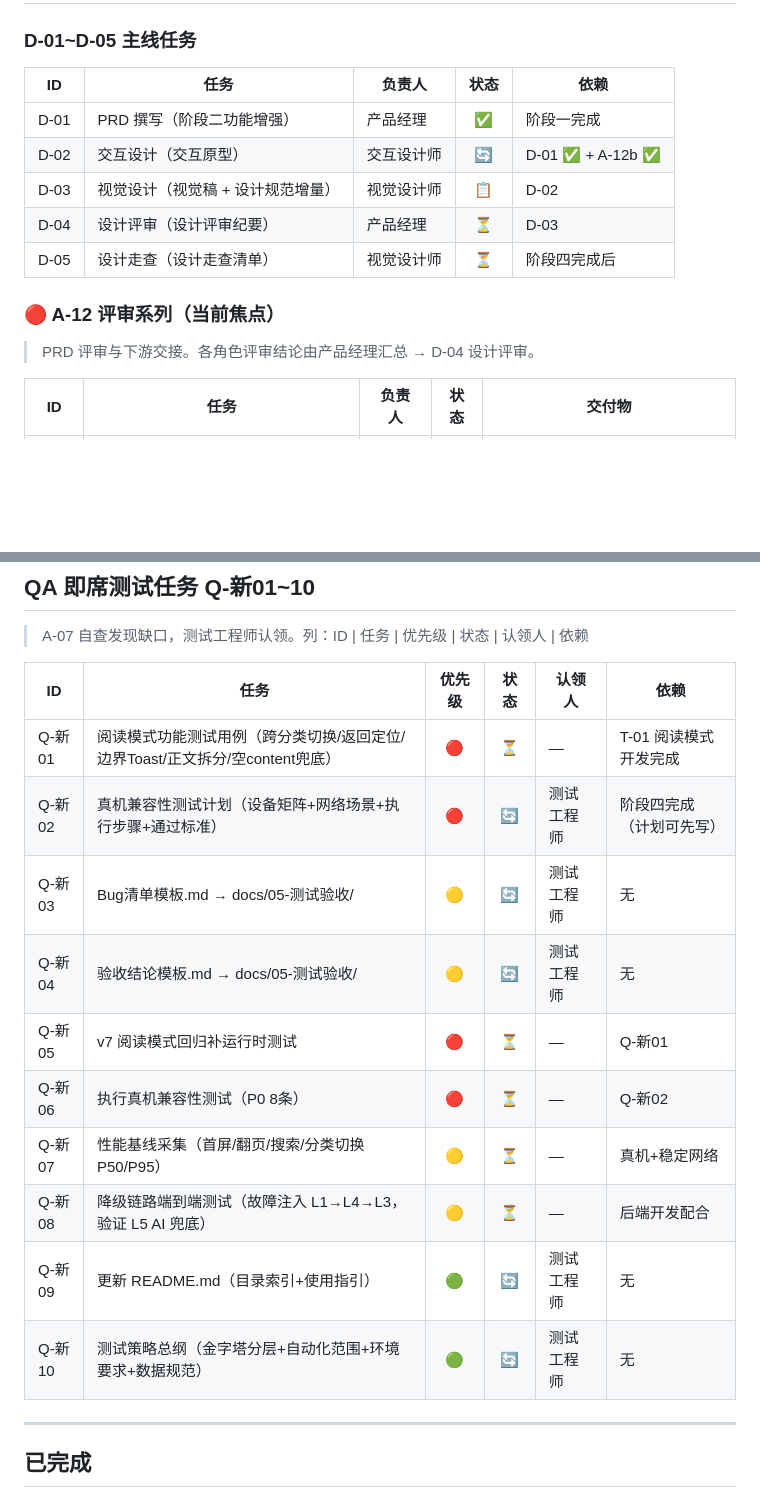
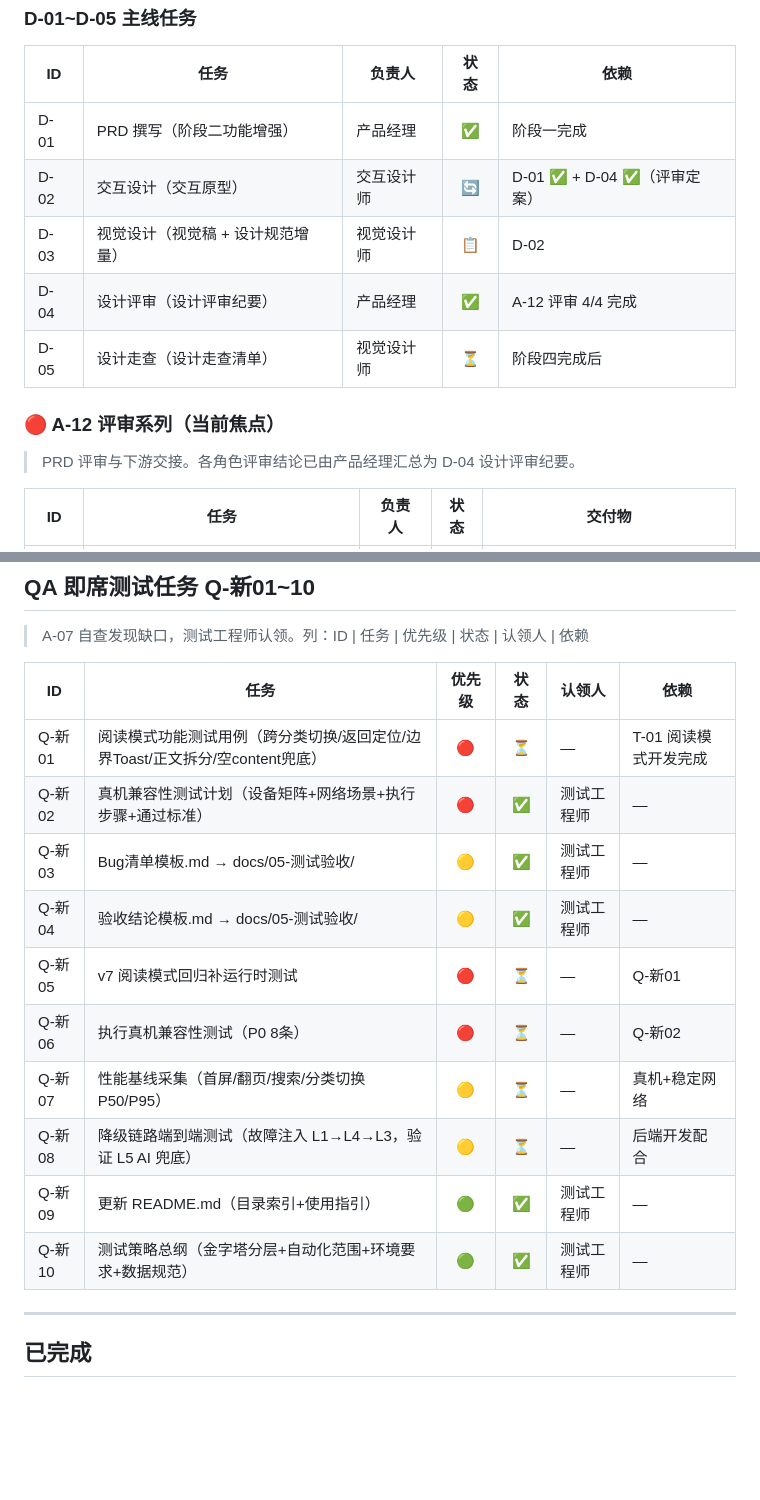
Before and after one commit to tengfeizhao1219/One-News, a Markdown page: TASK_BOARD.md, 2 parts joined by grey strips. GitHub-like rendering; blank space fills up the shorter version.

Commit message:
PJM: TASK_BOARD v2.6 — D-02🔄 + 状态回退修复(D-04/T-01/QA恢复)

```diff
--- a/TASK_BOARD.md
+++ b/TASK_BOARD.md
@@ -62,14 +62,14 @@
 | ID | 任务 | 负责人 | 状态 | 依赖 |
 |----|------|--------|:---:|------|
 | D-01 | PRD 撰写（阶段二功能增强） | 产品经理 | ✅ | 阶段一完成 |
-| D-02 | 交互设计（交互原型） | 交互设计师 | 🔄 | D-01 ✅ + A-12b ✅ |
+| D-02 | 交互设计（交互原型） | 交互设计师 | 🔄 | D-01 ✅ + D-04 ✅（评审定案） |
 | D-03 | 视觉设计（视觉稿 + 设计规范增量） | 视觉设计师 | 📋 | D-02 |
-| D-04 | 设计评审（设计评审纪要） | 产品经理 | ⏳ | D-03 |
+| D-04 | 设计评审（设计评审纪要） | 产品经理 | ✅ | A-12 评审 4/4 完成 |
 | D-05 | 设计走查（设计走查清单） | 视觉设计师 | ⏳ | 阶段四完成后 |
 
 ### 🔴 A-12 评审系列（当前焦点）
 
-> PRD 评审与下游交接。各角色评审结论由产品经理汇总 → D-04 设计评审。
+> PRD 评审与下游交接。各角色评审结论已由产品经理汇总为 D-04 设计评审纪要。
 
 | ID | 任务 | 负责人 | 状态 | 交付物 |
 |----|------|--------|:---:|------|
@@ -125,15 +125,15 @@
 | ID | 任务 | 优先级 | 状态 | 认领人 | 依赖 |
 |----|------|:------:|:----:|--------|------|
 | Q-新01 | 阅读模式功能测试用例（跨分类切换/返回定位/边界Toast/正文拆分/空content兜底） | 🔴 | ⏳ | — | T-01 阅读模式开发完成 |
-| Q-新02 | 真机兼容性测试计划（设备矩阵+网络场景+执行步骤+通过标准） | 🔴 | 🔄 | 测试工程师 | 阶段四完成（计划可先写） |
-| Q-新03 | Bug清单模板.md → docs/05-测试验收/ | 🟡 | 🔄 | 测试工程师 | 无 |
-| Q-新04 | 验收结论模板.md → docs/05-测试验收/ | 🟡 | 🔄 | 测试工程师 | 无 |
+| Q-新02 | 真机兼容性测试计划（设备矩阵+网络场景+执行步骤+通过标准） | 🔴 | ✅ | 测试工程师 | — |
+| Q-新03 | Bug清单模板.md → docs/05-测试验收/ | 🟡 | ✅ | 测试工程师 | — |
+| Q-新04 | 验收结论模板.md → docs/05-测试验收/ | 🟡 | ✅ | 测试工程师 | — |
 | Q-新05 | v7 阅读模式回归补运行时测试 | 🔴 | ⏳ | — | Q-新01 |
 | Q-新06 | 执行真机兼容性测试（P0 8条） | 🔴 | ⏳ | — | Q-新02 |
 | Q-新07 | 性能基线采集（首屏/翻页/搜索/分类切换 P50/P95） | 🟡 | ⏳ | — | 真机+稳定网络 |
 | Q-新08 | 降级链路端到端测试（故障注入 L1→L4→L3，验证 L5 AI 兜底） | 🟡 | ⏳ | — | 后端开发配合 |
-| Q-新09 | 更新 README.md（目录索引+使用指引） | 🟢 | 🔄 | 测试工程师 | 无 |
-| Q-新10 | 测试策略总纲（金字塔分层+自动化范围+环境要求+数据规范） | 🟢 | 🔄 | 测试工程师 | 无 |
+| Q-新09 | 更新 README.md（目录索引+使用指引） | 🟢 | ✅ | 测试工程师 | — |
+| Q-新10 | 测试策略总纲（金字塔分层+自动化范围+环境要求+数据规范） | 🟢 | ✅ | 测试工程师 | — |
 
 ---
 
```
Also changed, not shown: other parts of TASK_BOARD.md (+6 -4 lines).
